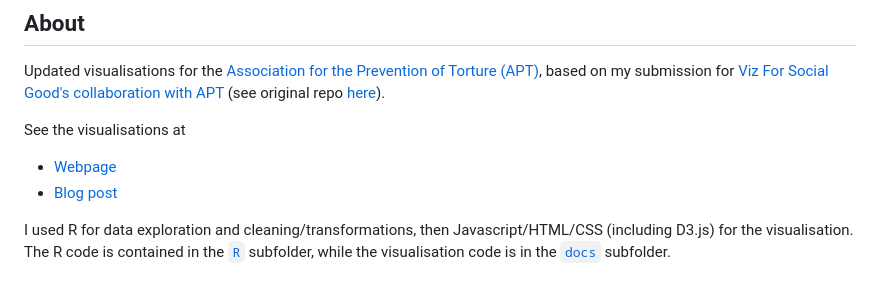
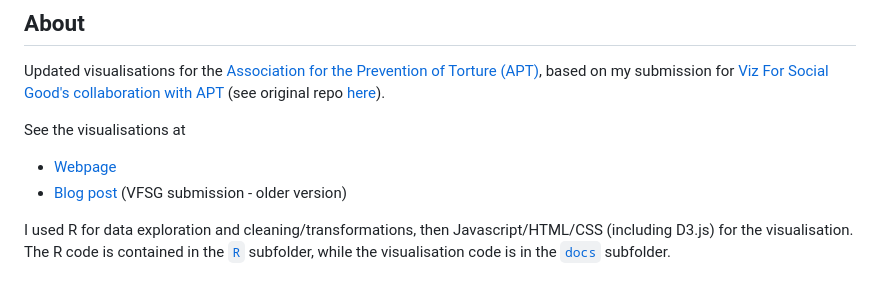
Before and after one commit to gmschroe/apt-vis-2025, a Markdown page: README.md, the part around the change. Rendered like a GitHub page.

Commit message:
updated link

```diff
--- a/README.md
+++ b/README.md
@@ -5,8 +5,8 @@
 Updated visualisations for the [Association for the Prevention of Torture (APT)](https://www.apt.ch/), based on my submission for [Viz For Social Good's collaboration with APT](https://www.vizforsocialgood.com/join-a-project/2024/7/26/apt) (see original repo [here](https://github.com/gmschroe/vfsg-apt/)).
 
 See the visualisations at
-- [Webpage](https://www.gmschroeder.com/vfsg-apt/)
-- [Blog post](https://www.gmschroeder.com/data_vis/vfsg-apt-blog/)
+- [Webpage](https://www.gmschroeder.com/apt-vis-2025/)
+- [Blog post](https://www.gmschroeder.com/data_vis/vfsg-apt-blog/) (VFSG submission - older version)
 
 I used R for data exploration and cleaning/transformations, then Javascript/HTML/CSS (including D3.js) for the visualisation. The R code is contained in the [`R`](R/) subfolder, while the visualisation code is in the [`docs`](docs/) subfolder.
 
```
